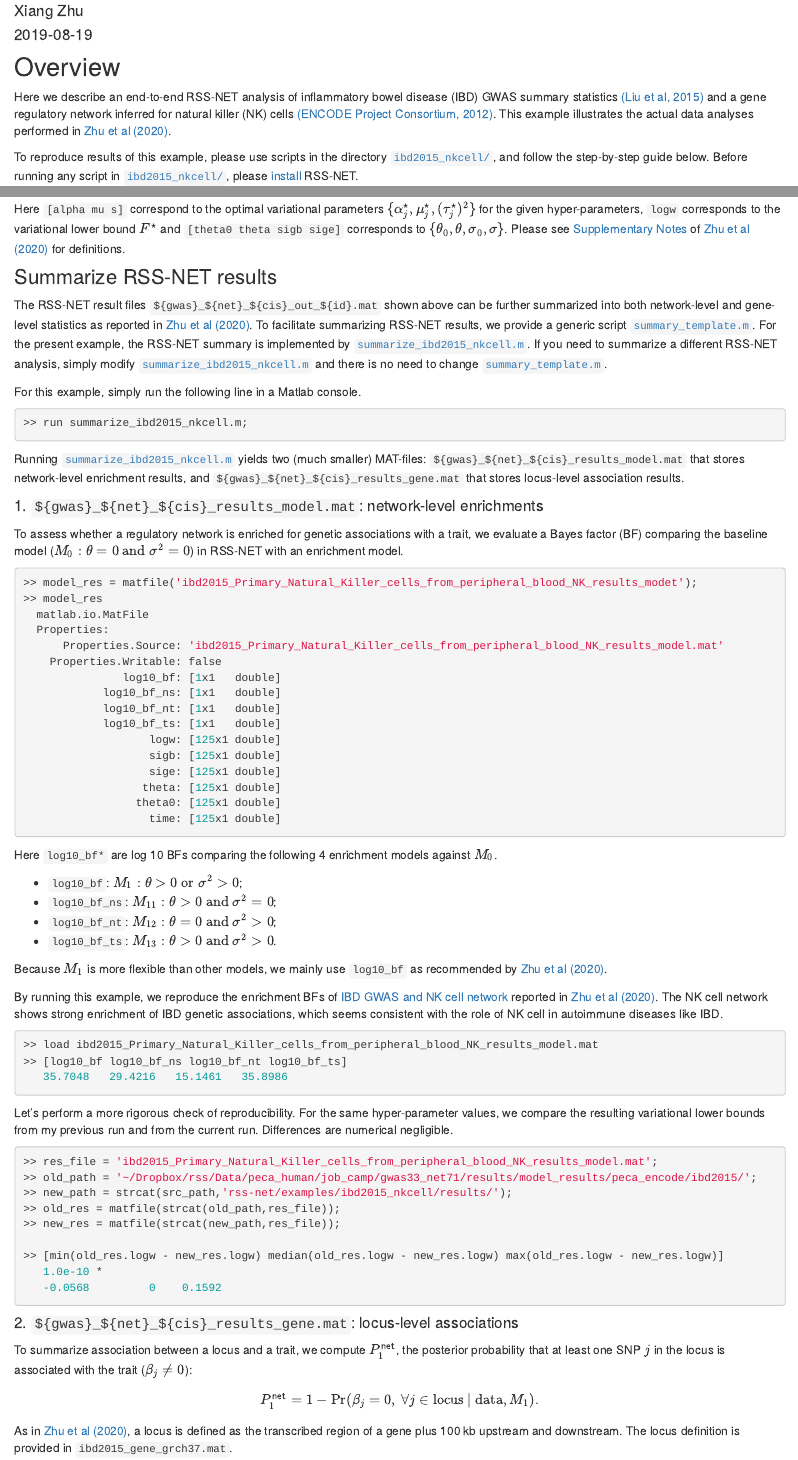
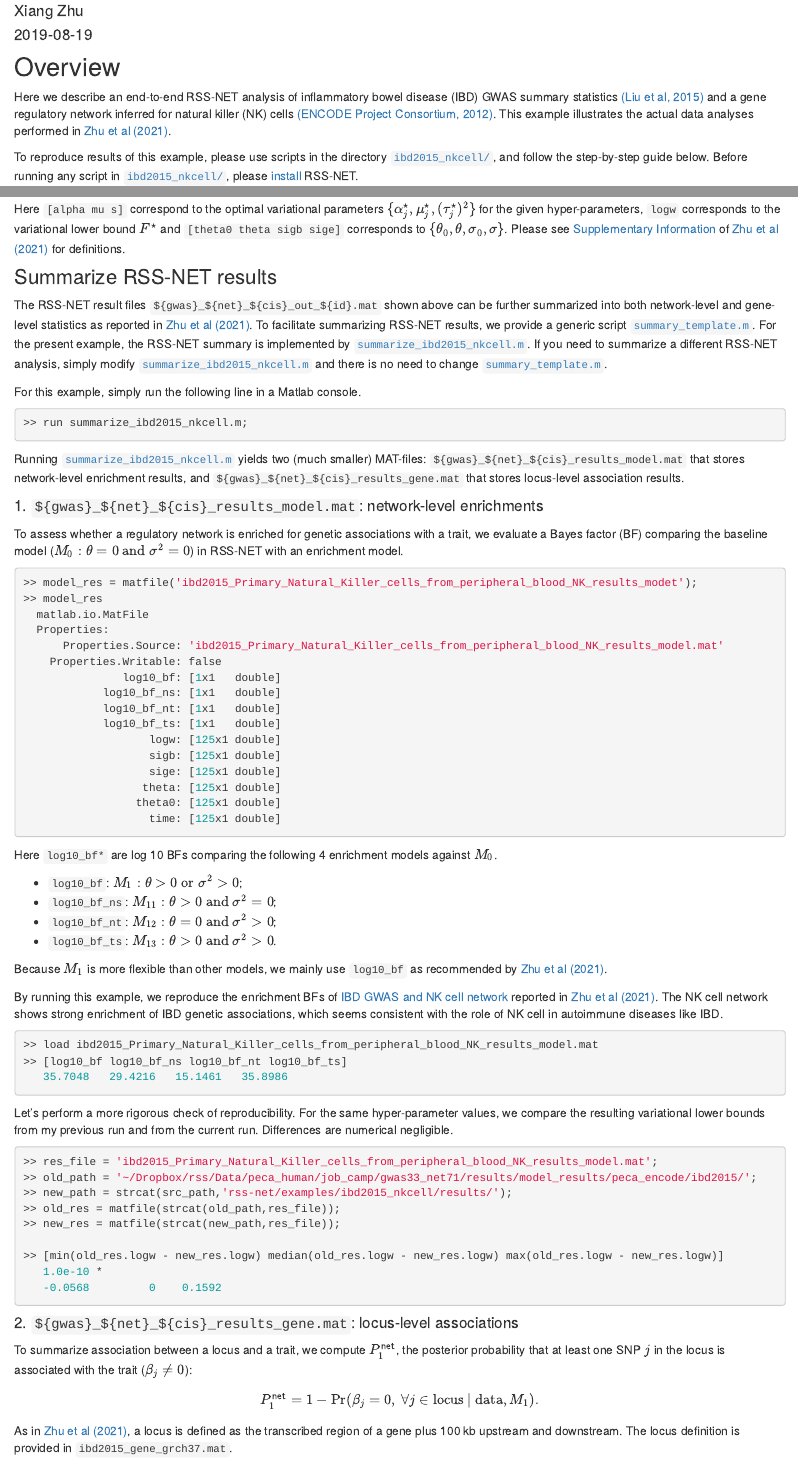
Before and after one commit to SUwonglab/rss-net, an R Markdown document (rmd/ibd2015_nkcell.Rmd): the page in a window 1100 px wide, from 180 px down, and a second part further down, joined at a grey line. Rendered offline with R 4.5, knitr and Pandoc, with nearby package versions; drawn as R Markdown's standard HTML page in place of the format the file asks for; long lines of code are wrapped; badge pictures from the web are left out.

Commit message:
wflow_publish("rmd/ibd2015_nkcell.Rmd")

```diff
--- a/rmd/ibd2015_nkcell.Rmd
+++ b/rmd/ibd2015_nkcell.Rmd
@@ -8,8 +8,8 @@ editor_options:
 ---
 
 [zenodo-ibd2015nkcell]: https://doi.org/10.5281/zenodo.3698240
-[Zhu et al (2020)]: https://doi.org/10.1101/2020.03.13.990010
-[Supplementary Notes]: https://www.biorxiv.org/content/biorxiv/early/2020/03/14/2020.03.13.990010/DC1/embed/media-1.pdf
+[Zhu et al (2021)]: https://doi.org/10.1038/s41467-021-22588-0
+[Supplementary Information]: https://static-content.springer.com/esm/art%3A10.1038%2Fs41467-021-22588-0/MediaObjects/41467_2021_22588_MOESM1_ESM.pdf
 [`ibd2015_nkcell/`]: https://github.com/SUwonglab/rss-net/tree/master/examples/ibd2015_nkcell
 [`analysis_template.m`]: https://github.com/SUwonglab/rss-net/blob/master/examples/ibd2015_nkcell/analysis_template.m
 [`ibd2015_nkcell.m`]: https://github.com/SUwonglab/rss-net/blob/master/examples/ibd2015_nkcell/ibd2015_nkcell.m
@@ -25,7 +25,7 @@ inflammatory bowel disease (IBD) GWAS summary statistics
 [(Liu et al, 2015)](https://doi.org/10.1038/ng.3359)
 and a gene regulatory network inferred for natural killer (NK) cells
 [(ENCODE Project Consortium, 2012)](https://doi.org/10.1038/nature11247).
-This example illustrates the actual data analyses performed in [Zhu et al (2020)][].
+This example illustrates the actual data analyses performed in [Zhu et al (2021)][].
 
 To reproduce results of this example,
 please use scripts in the directory [`ibd2015_nkcell/`][],
@@ -415,14 +415,14 @@ Here `[alpha mu s]` correspond to the optimal variational parameters
 $\{\alpha_j^\star,\mu_j^\star,(\tau_j^\star)^2\}$ for the given hyper-parameters,
 `logw` corresponds to the variational lower bound $F^\star$ and
 `[theta0 theta sigb sige]` corresponds to $\{\theta_0,\theta,\sigma_0,\sigma\}$.
-Please see [Supplementary Notes][] of [Zhu et al (2020)][] for definitions.
+Please see [Supplementary Information][] of [Zhu et al (2021)][] for definitions.
 
 ### Summarize RSS-NET results
 
 The RSS-NET result files `${gwas}_${net}_${cis}_out_${id}.mat`
 shown above can be further summarized into
 both network-level and gene-level statistics
-as reported in [Zhu et al (2020)][].
+as reported in [Zhu et al (2021)][].
 To facilitate summarizing RSS-NET results,
 we provide a generic script [`summary_template.m`][].
 For the present example, the RSS-NET summary is
@@ -477,11 +477,11 @@ the following 4 enrichment models against $M_0$.
 - `log10_bf_ts`: $M_{13}:\theta>0~\text{and}~\sigma^2>0$.
 
 Because $M_1$ is more flexible than other models,
-we mainly use `log10_bf` as recommended by [Zhu et al (2020)][].
+we mainly use `log10_bf` as recommended by [Zhu et al (2021)][].
 
 By running this example, we reproduce the enrichment BFs of
 [IBD GWAS and NK cell network](https://xiangzhu.github.io/rss-peca/ibd2015_net.html)
-reported in [Zhu et al (2020)][].
+reported in [Zhu et al (2021)][].
 The NK cell network shows strong enrichment of IBD genetic associations,
 which seems consistent with the role of NK cell in autoimmune diseases like IBD.
 
@@ -516,7 +516,7 @@ one SNP $j$ in the locus is associated with the trait ($\beta_j\neq 0$):
 $$
 P_1^{\sf net}=1-\Pr(\beta_j=0,~\forall j\in\text{locus}~|~\text{data},M_1).
 $$
-As in [Zhu et al (2020)][], a locus is defined as the transcribed region
+As in [Zhu et al (2021)][], a locus is defined as the transcribed region
 of a gene plus 100 kb upstream and downstream.
 The locus definition is provided in `ibd2015_gene_grch37.mat`.
 
```
Also changed, not shown: rmd/ibd2015_nkcell.Rmd (2 more changed lines).
